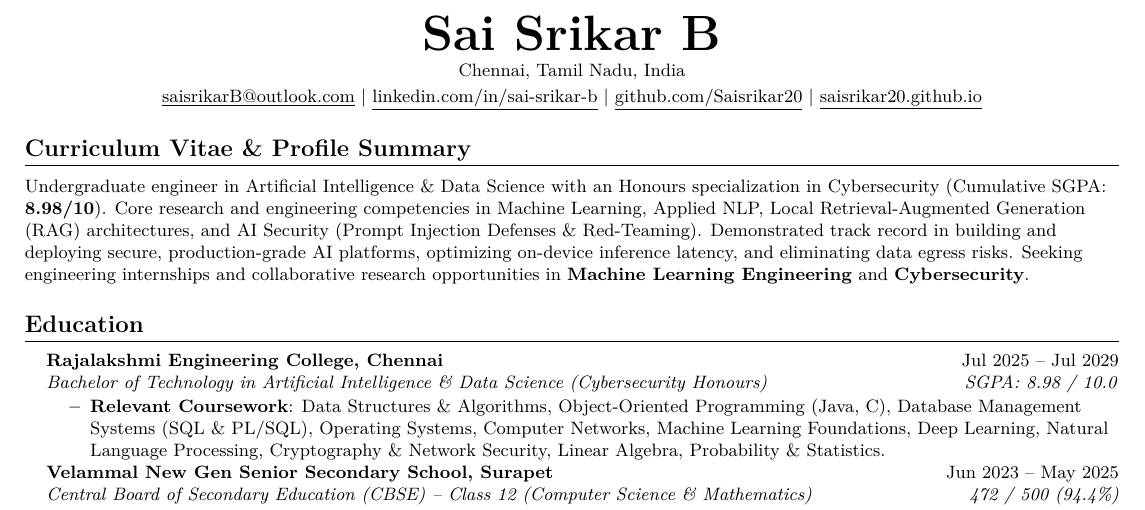
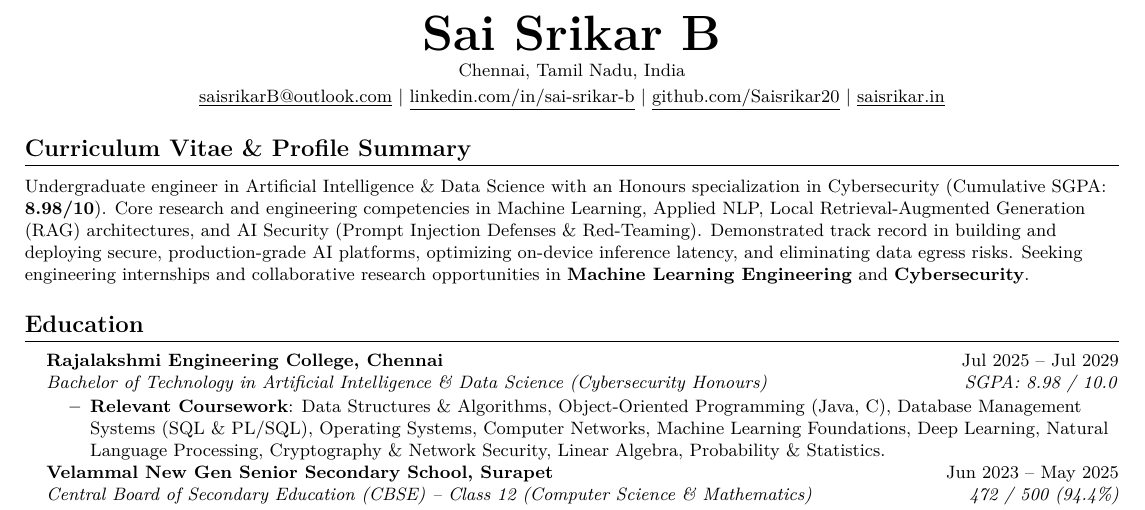
Before and after one commit to Saisrikar20/Saisrikar20.github.io, a LaTeX CV (cv.tex): part of page 1 of 2, cut so that both start at the same text. Compiled offline with pdfLaTeX.

Commit message:
Update website link to saisrikar.in in resume and CV and recompile PDFs

```diff
--- a/cv.tex
+++ b/cv.tex
@@ -73,7 +73,7 @@
   \href{mailto:saisrikarB@outlook.com}{\underline{saisrikarB@outlook.com}} $|$
   \href{https://linkedin.com/in/sai-srikar-b-54b1b8359}{\underline{linkedin.com/in/sai-srikar-b}} $|$
   \href{https://github.com/Saisrikar20}{\underline{github.com/Saisrikar20}} $|$
-  \href{https://saisrikar20.github.io}{\underline{saisrikar20.github.io}}
+  \href{https://saisrikar.in}{\underline{saisrikar.in}}
 \end{center}
 
 %-----------CURRICULUM VITAE SUMMARY-----------
```
Also changed, not shown: resume.tex (+1 -1 lines), cv.pdf, cv_500kb.pdf, resume.pdf, resume_500kb.pdf, 5 other files.
